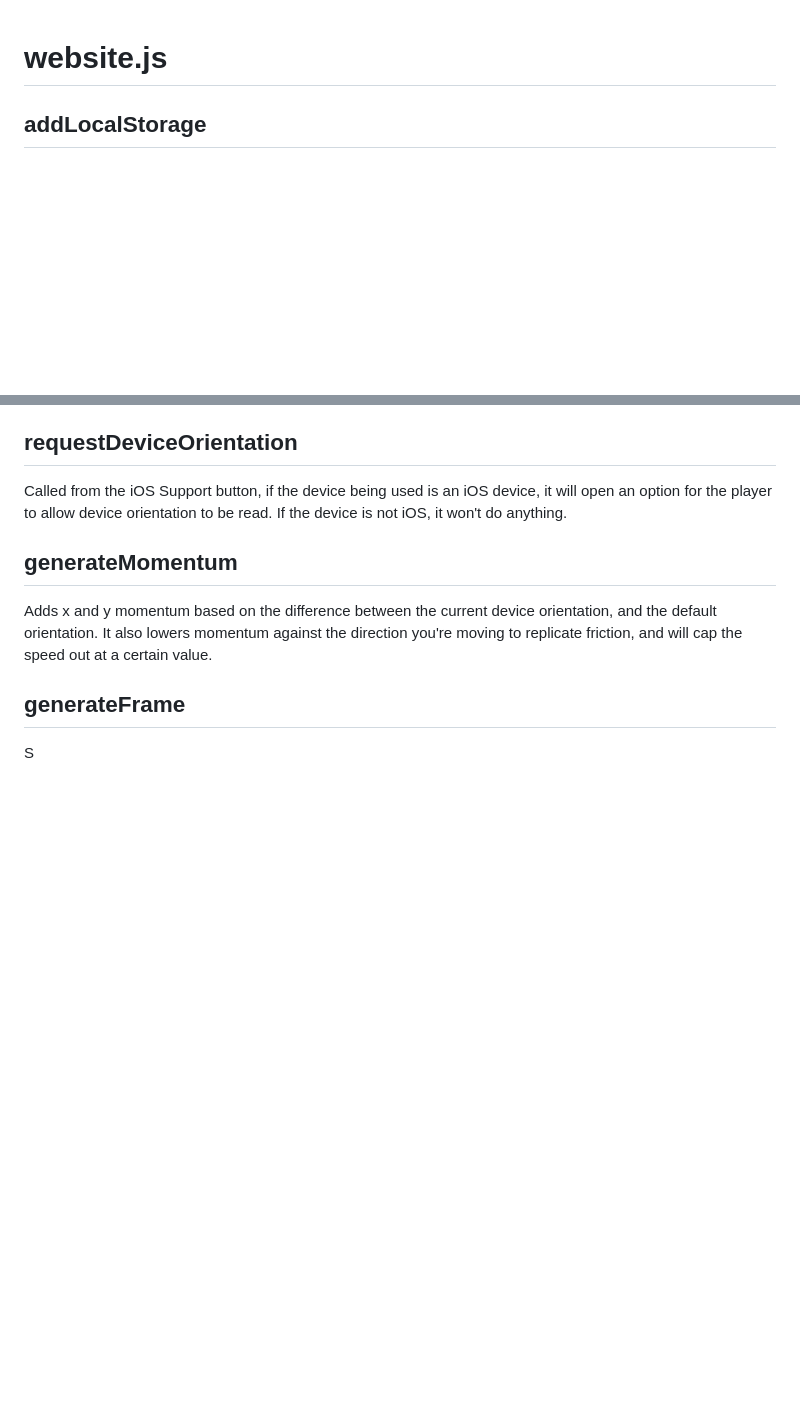
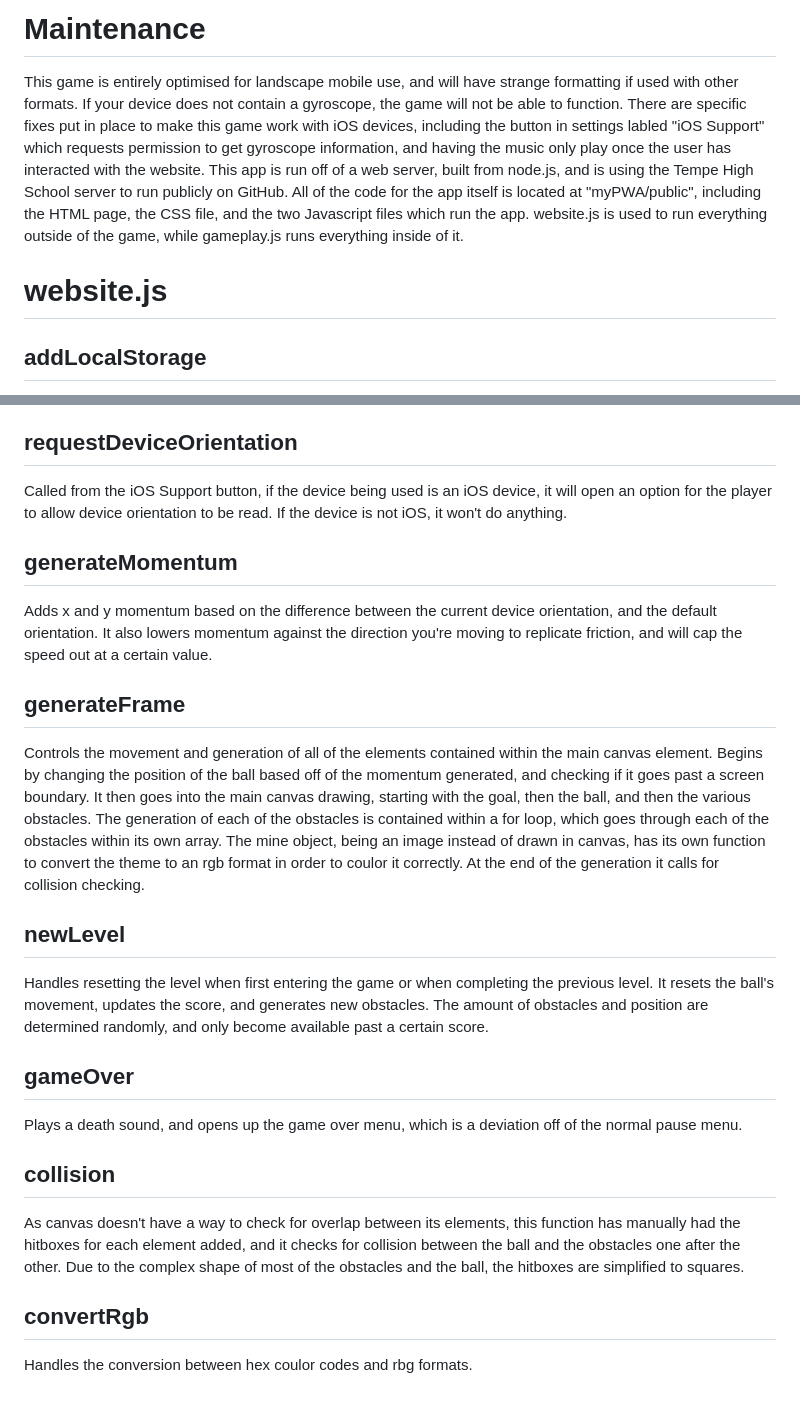
Before and after one commit to TempeHS/2024SDD-HSC-MajorProject-Jack.H, a Markdown page: maintenance.md, 2 parts joined by grey strips. GitHub-like rendering; blank space fills up the shorter version.

```diff
--- a/maintenance.md
+++ b/maintenance.md
@@ -1,3 +1,8 @@
+# Maintenance
+
+This game is entirely optimised for landscape mobile use, and will have strange formatting if used with other formats. If your device does not contain a gyroscope, the game will not be able to function. There are specific fixes put in place to make this game work with iOS devices, including the button in settings labled "iOS Support" which requests permission to get gyroscope information, and having the music only play once the user has interacted with the website.
+This app is run off of a web server, built from node.js, and is using the Tempe High School server to run publicly on GitHub. All of the code for the app itself is located at "myPWA/public", including the HTML page, the CSS file, and the two Javascript files which run the app. website.js is used to run everything outside of the game, while gameplay.js runs everything inside of it.
+
 # website.js
 ## addLocalStorage
 
@@ -72,4 +77,20 @@ Adds x and y momentum based on the difference between the current device orienta
 
 ## generateFrame
 
-S
+Controls the movement and generation of all of the elements contained within the main canvas element. Begins by changing the position of the ball based off of the momentum generated, and checking if it goes past a screen boundary. It then goes into the main canvas drawing, starting with the goal, then the ball, and then the various obstacles. The generation of each of the obstacles is contained within a for loop, which goes through each of the obstacles within its own array. The mine object, being an image instead of drawn in canvas, has its own function to convert the theme to an rgb format in order to coulor it correctly. At the end of the generation it calls for collision checking.
+
+## newLevel
+
+Handles resetting the level when first entering the game or when completing the previous level. It resets the ball's movement, updates the score, and generates new obstacles. The amount of obstacles and position are determined randomly, and only become available past a certain score.
+
+## gameOver
+
+Plays a death sound, and opens up the game over menu, which is a deviation off of the normal pause menu.
+
+## collision
+
+As canvas doesn't have a way to check for overlap between its elements, this function has manually had the hitboxes for each element added, and it checks for collision between the ball and the obstacles one after the other. Due to the complex shape of most of the obstacles and the ball, the hitboxes are simplified to squares.
+
+## convertRgb
+
+Handles the conversion between hex coulor codes and rbg formats.
```
